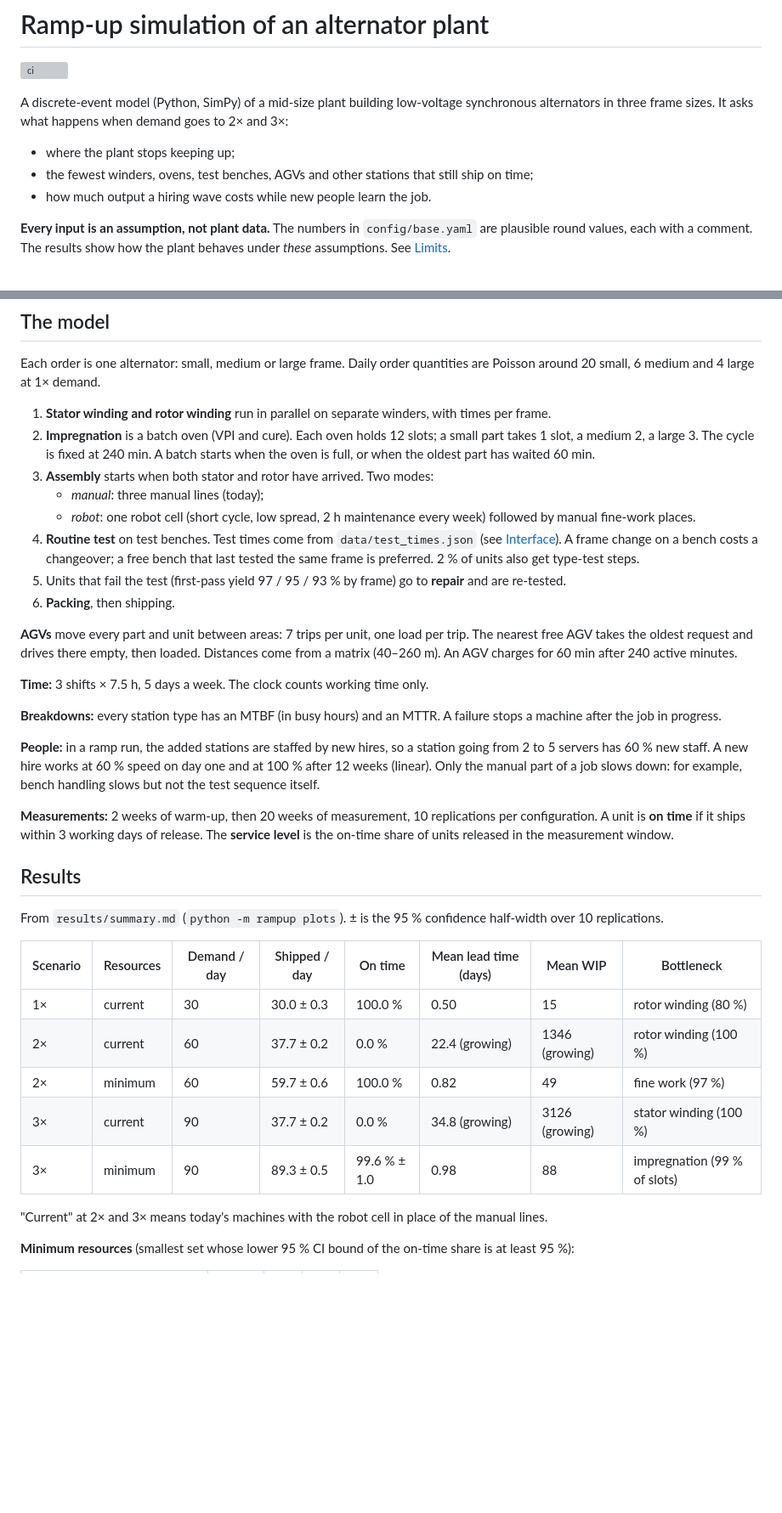
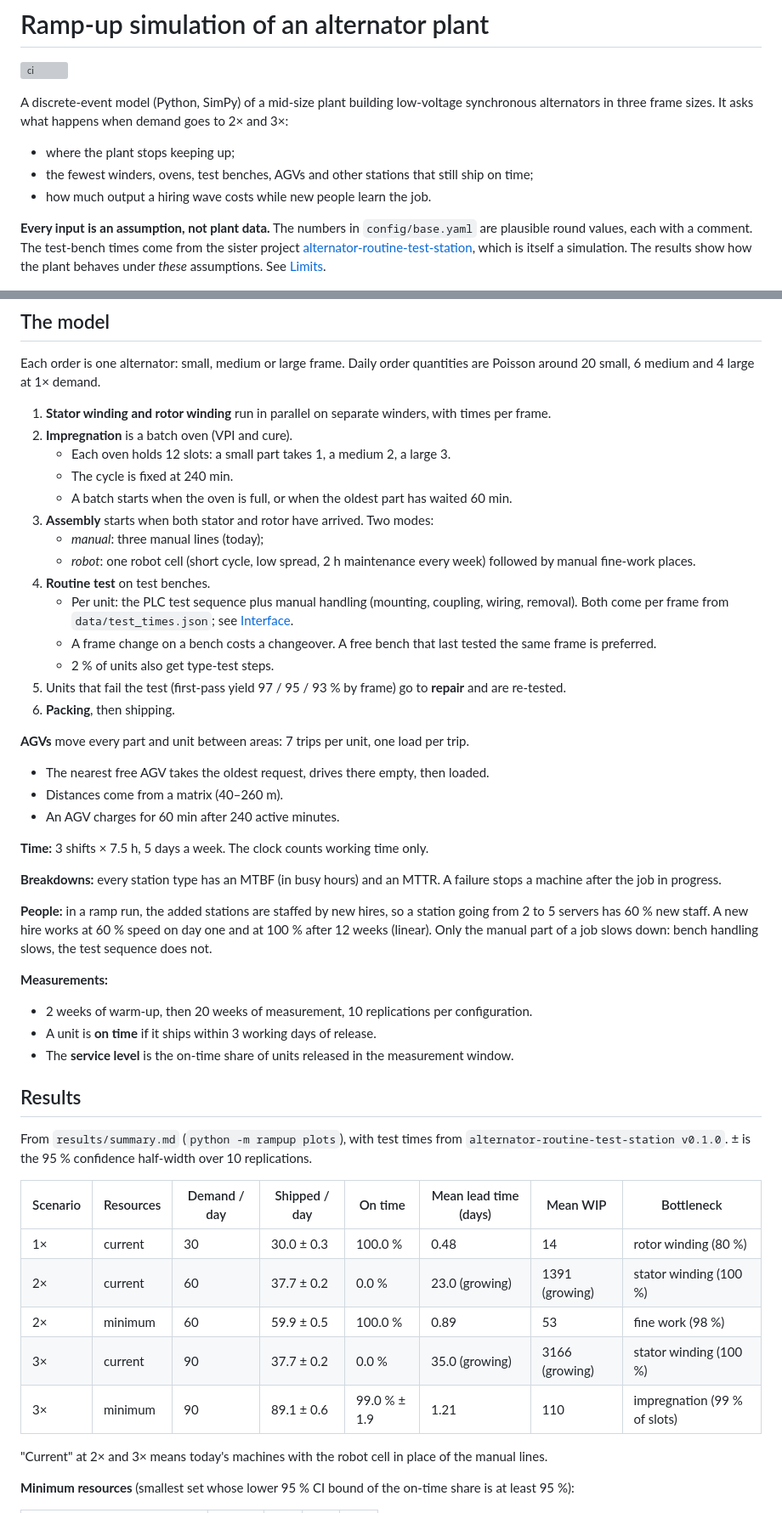
Before and after one commit to chad416/generator-plant-rampup-sim, a Markdown page: README.md, 2 parts joined by grey strips. Shown at 85% size. Drawn GitHub-style; blank space fills up the shorter version; grey boxes are pictures that could not be loaded.

```diff
--- a/README.md
+++ b/README.md
@@ -8,7 +8,7 @@ A discrete-event model (Python, SimPy) of a mid-size plant building low-voltage
 - the fewest winders, ovens, test benches, AGVs and other stations that still ship on time;
 - how much output a hiring wave costs while new people learn the job.
 
-**Every input is an assumption, not plant data.** The numbers in `config/base.yaml` are plausible round values, each with a comment. The results show how the plant behaves under *these* assumptions. See [Limits](#limits).
+**Every input is an assumption, not plant data.** The numbers in `config/base.yaml` are plausible round values, each with a comment. The test-bench times come from the sister project [alternator-routine-test-station](https://github.com/chad416/alternator-routine-test-station), which is itself a simulation. The results show how the plant behaves under *these* assumptions. See [Limits](#limits).
 
 ![throughput against demand](results/throughput_vs_demand.png)
 
@@ -17,35 +17,47 @@ A discrete-event model (Python, SimPy) of a mid-size plant building low-voltage
 Each order is one alternator: small, medium or large frame. Daily order quantities are Poisson around 20 small, 6 medium and 4 large at 1× demand.
 
 1. **Stator winding and rotor winding** run in parallel on separate winders, with times per frame.
-2. **Impregnation** is a batch oven (VPI and cure). Each oven holds 12 slots; a small part takes 1 slot, a medium 2, a large 3. The cycle is fixed at 240 min. A batch starts when the oven is full, or when the oldest part has waited 60 min.
+2. **Impregnation** is a batch oven (VPI and cure).
+   - Each oven holds 12 slots: a small part takes 1, a medium 2, a large 3.
+   - The cycle is fixed at 240 min.
+   - A batch starts when the oven is full, or when the oldest part has waited 60 min.
 3. **Assembly** starts when both stator and rotor have arrived. Two modes:
    - *manual*: three manual lines (today);
    - *robot*: one robot cell (short cycle, low spread, 2 h maintenance every week) followed by manual fine-work places.
-4. **Routine test** on test benches. Test times come from `data/test_times.json` (see [Interface](#interface-with-the-routine-test-station)). A frame change on a bench costs a changeover; a free bench that last tested the same frame is preferred. 2 % of units also get type-test steps.
+4. **Routine test** on test benches.
+   - Per unit: the PLC test sequence plus manual handling (mounting, coupling, wiring, removal). Both come per frame from `data/test_times.json`; see [Interface](#interface-with-the-routine-test-station).
+   - A frame change on a bench costs a changeover. A free bench that last tested the same frame is preferred.
+   - 2 % of units also get type-test steps.
 5. Units that fail the test (first-pass yield 97 / 95 / 93 % by frame) go to **repair** and are re-tested.
 6. **Packing**, then shipping.
 
-**AGVs** move every part and unit between areas: 7 trips per unit, one load per trip. The nearest free AGV takes the oldest request and drives there empty, then loaded. Distances come from a matrix (40–260 m). An AGV charges for 60 min after 240 active minutes.
+**AGVs** move every part and unit between areas: 7 trips per unit, one load per trip.
+- The nearest free AGV takes the oldest request, drives there empty, then loaded.
+- Distances come from a matrix (40–260 m).
+- An AGV charges for 60 min after 240 active minutes.
 
 **Time:** 3 shifts × 7.5 h, 5 days a week. The clock counts working time only.
 
 **Breakdowns:** every station type has an MTBF (in busy hours) and an MTTR. A failure stops a machine after the job in progress.
 
-**People:** in a ramp run, the added stations are staffed by new hires, so a station going from 2 to 5 servers has 60 % new staff. A new hire works at 60 % speed on day one and at 100 % after 12 weeks (linear). Only the manual part of a job slows down: for example, bench handling slows but not the test sequence itself.
+**People:** in a ramp run, the added stations are staffed by new hires, so a station going from 2 to 5 servers has 60 % new staff. A new hire works at 60 % speed on day one and at 100 % after 12 weeks (linear). Only the manual part of a job slows down: bench handling slows, the test sequence does not.
 
-**Measurements:** 2 weeks of warm-up, then 20 weeks of measurement, 10 replications per configuration. A unit is **on time** if it ships within 3 working days of release. The **service level** is the on-time share of units released in the measurement window.
+**Measurements:**
+- 2 weeks of warm-up, then 20 weeks of measurement, 10 replications per configuration.
+- A unit is **on time** if it ships within 3 working days of release.
+- The **service level** is the on-time share of units released in the measurement window.
 
 ## Results
 
-From `results/summary.md` (`python -m rampup plots`). ± is the 95 % confidence half-width over 10 replications.
+From `results/summary.md` (`python -m rampup plots`), with test times from `alternator-routine-test-station v0.1.0`. ± is the 95 % confidence half-width over 10 replications.
 
 | Scenario | Resources | Demand / day | Shipped / day | On time | Mean lead time (days) | Mean WIP | Bottleneck |
 |---|---|---|---|---|---|---|---|
-| 1× | current | 30 | 30.0 ± 0.3 | 100.0 % | 0.50 | 15 | rotor winding (80 %) |
-| 2× | current | 60 | 37.7 ± 0.2 | 0.0 % | 22.4 (growing) | 1346 (growing) | rotor winding (100 %) |
-| 2× | minimum | 60 | 59.7 ± 0.6 | 100.0 % | 0.82 | 49 | fine work (97 %) |
-| 3× | current | 90 | 37.7 ± 0.2 | 0.0 % | 34.8 (growing) | 3126 (growing) | stator winding (100 %) |
-| 3× | minimum | 90 | 89.3 ± 0.5 | 99.6 % ± 1.0 | 0.98 | 88 | impregnation (99 % of slots) |
+| 1× | current | 30 | 30.0 ± 0.3 | 100.0 % | 0.48 | 14 | rotor winding (80 %) |
+| 2× | current | 60 | 37.7 ± 0.2 | 0.0 % | 23.0 (growing) | 1391 (growing) | stator winding (100 %) |
+| 2× | minimum | 60 | 59.9 ± 0.5 | 100.0 % | 0.89 | 53 | fine work (98 %) |
+| 3× | current | 90 | 37.7 ± 0.2 | 0.0 % | 35.0 (growing) | 3166 (growing) | stator winding (100 %) |
+| 3× | minimum | 90 | 89.1 ± 0.6 | 99.0 % ± 1.9 | 1.21 | 110 | impregnation (99 % of slots) |
 
 "Current" at 2× and 3× means today's machines with the robot cell in place of the manual lines.
 
```
Also changed, not shown: other parts of README.md (+40 -34 lines), CHANGELOG.md (+1 -1 lines), results/summary.md (+22 -22 lines), results/lead_time_distribution.png, results/learning_ramp.png, results/throughput_vs_demand.png, results/utilisation_heatmap.png, 10 other files.
